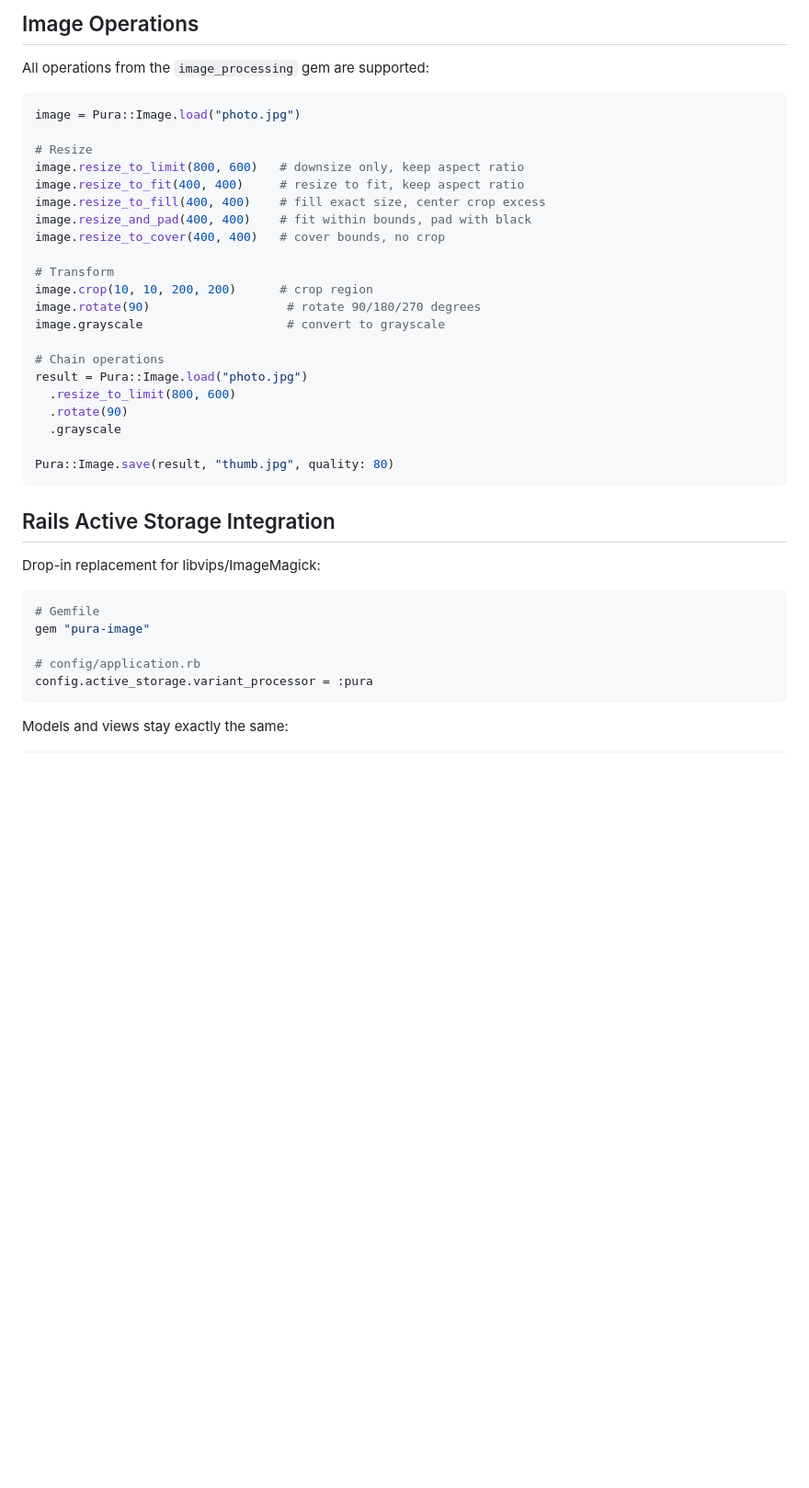
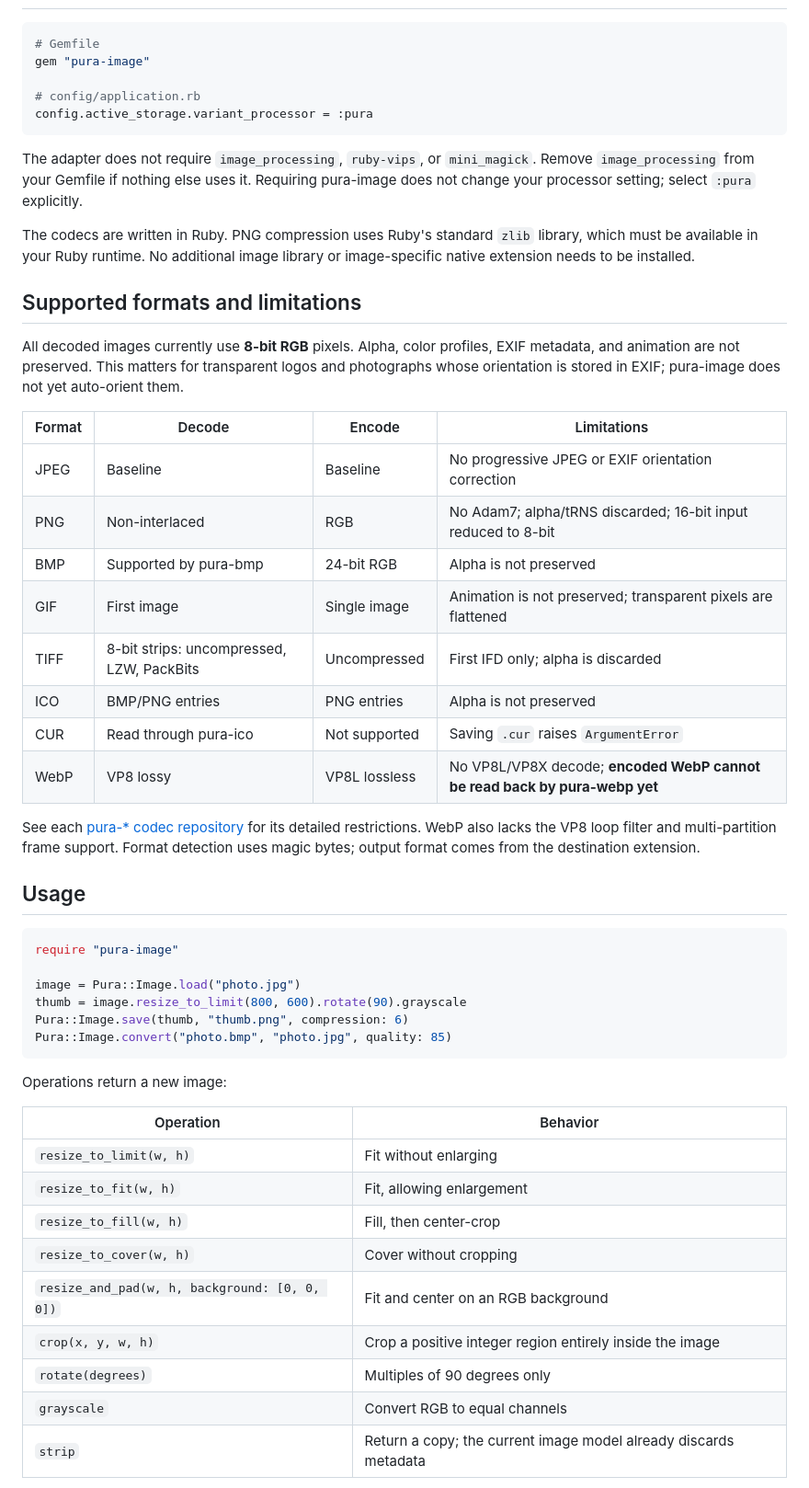
Before and after one commit to komagata/pura-image, a Markdown page: README.md, the part around one of its changes. Shown at 92% size. Drawn GitHub-style; blank space fills up the shorter version.

````diff
--- a/README.md
+++ b/README.md
@@ -78,34 +6,3 @@ Pura::Image.convert("photo.tiff", "photo.png")
-## Image Operations
-
-All operations from the `image_processing` gem are supported:
-
-```ruby
-image = Pura::Image.load("photo.jpg")
-
-# Resize
-image.resize_to_limit(800, 600)   # downsize only, keep aspect ratio
-image.resize_to_fit(400, 400)     # resize to fit, keep aspect ratio
-image.resize_to_fill(400, 400)    # fill exact size, center crop excess
-image.resize_and_pad(400, 400)    # fit within bounds, pad with black
-image.resize_to_cover(400, 400)   # cover bounds, no crop
-
-# Transform
-image.crop(10, 10, 200, 200)      # crop region
-image.rotate(90)                   # rotate 90/180/270 degrees
-image.grayscale                    # convert to grayscale
-
-# Chain operations
-result = Pura::Image.load("photo.jpg")
-  .resize_to_limit(800, 600)
-  .rotate(90)
-  .grayscale
-
-Pura::Image.save(result, "thumb.jpg", quality: 80)
-```
-
-## Rails Active Storage Integration
-
-Drop-in replacement for libvips/ImageMagick:
 
 ```ruby
 # Gemfile
@@ -115,4 +12,49 @@ gem "pura-image"
 config.active_storage.variant_processor = :pura
 ```
 
-Models and views stay exactly the same:
+The adapter does not require `image_processing`, `ruby-vips`, or `mini_magick`. Remove `image_processing` from your Gemfile if nothing else uses it. Requiring pura-image does not change your processor setting; select `:pura` explicitly.
+
+The codecs are written in Ruby. PNG compression uses Ruby's standard `zlib` library, which must be available in your Ruby runtime. No additional image library or image-specific native extension needs to be installed.
+
+## Supported formats and limitations
+
+All decoded images currently use **8-bit RGB** pixels. Alpha, color profiles, EXIF metadata, and animation are not preserved. This matters for transparent logos and photographs whose orientation is stored in EXIF; pura-image does not yet auto-orient them.
+
+| Format | Decode | Encode | Limitations |
+|--------|--------|--------|-------------|
+| JPEG | Baseline | Baseline | No progressive JPEG or EXIF orientation correction |
+| PNG | Non-interlaced | RGB | No Adam7; alpha/tRNS discarded; 16-bit input reduced to 8-bit |
+| BMP | Supported by pura-bmp | 24-bit RGB | Alpha is not preserved |
+| GIF | First image | Single image | Animation is not preserved; transparent pixels are flattened |
+| TIFF | 8-bit strips: uncompressed, LZW, PackBits | Uncompressed | First IFD only; alpha is discarded |
+| ICO | BMP/PNG entries | PNG entries | Alpha is not preserved |
+| CUR | Read through pura-ico | Not supported | Saving `.cur` raises `ArgumentError` |
+| WebP | VP8 lossy | VP8L lossless | No VP8L/VP8X decode; **encoded WebP cannot be read back by pura-webp yet** |
+
+See each [pura-* codec repository](https://github.com/komagata?tab=repositories&q=pura-) for its detailed restrictions. WebP also lacks the VP8 loop filter and multi-partition frame support. Format detection uses magic bytes; output format comes from the destination extension.
+
+## Usage
+
+```ruby
+require "pura-image"
+
+image = Pura::Image.load("photo.jpg")
+thumb = image.resize_to_limit(800, 600).rotate(90).grayscale
+Pura::Image.save(thumb, "thumb.png", compression: 6)
+Pura::Image.convert("photo.bmp", "photo.jpg", quality: 85)
+```
+
+Operations return a new image:
+
+| Operation | Behavior |
+|-----------|----------|
+| `resize_to_limit(w, h)` | Fit without enlarging |
+| `resize_to_fit(w, h)` | Fit, allowing enlargement |
+| `resize_to_fill(w, h)` | Fill, then center-crop |
+| `resize_to_cover(w, h)` | Cover without cropping |
+| `resize_and_pad(w, h, background: [0, 0, 0])` | Fit and center on an RGB background |
+| `crop(x, y, w, h)` | Crop a positive integer region entirely inside the image |
+| `rotate(degrees)` | Multiples of 90 degrees only |
+| `grayscale` | Convert RGB to equal channels |
+| `strip` | Return a copy; the current image model already discards metadata |
+
````
Also changed, not shown: other parts of README.md (+29 -124 lines).
